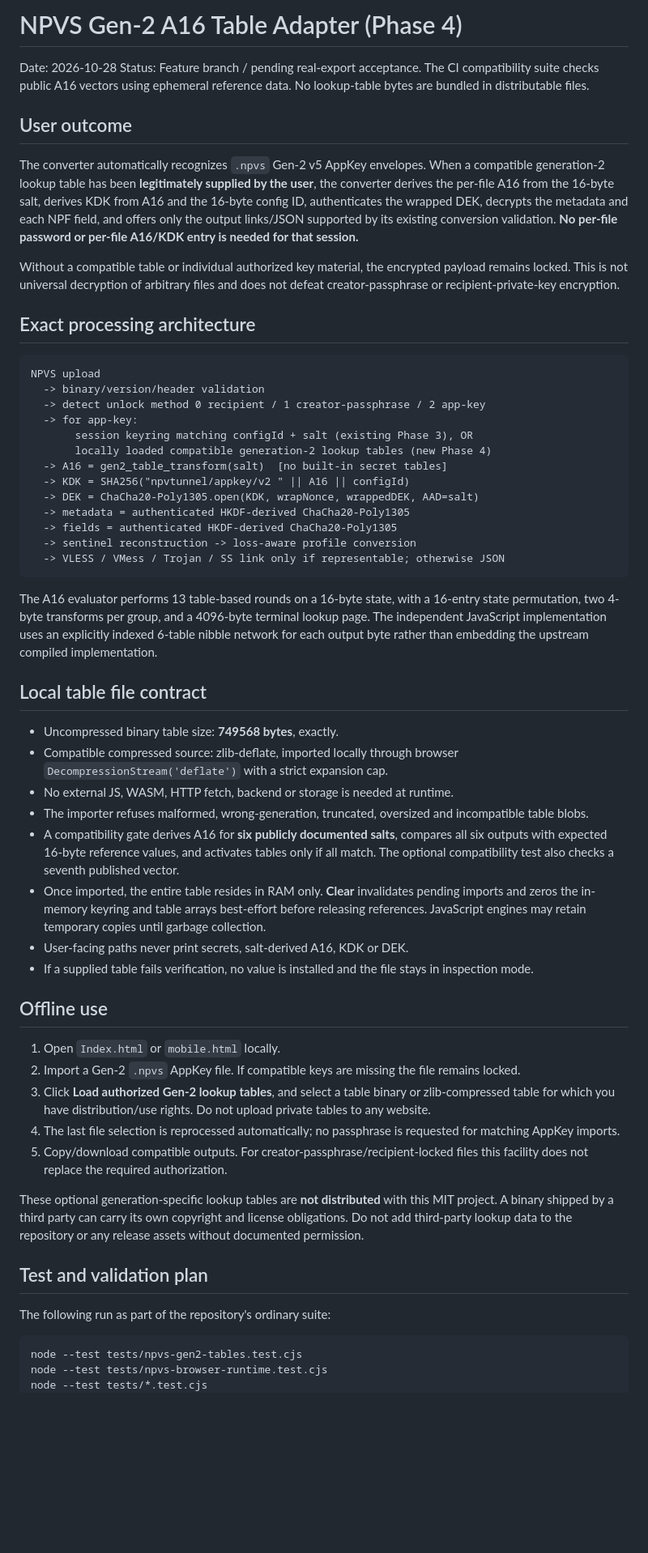
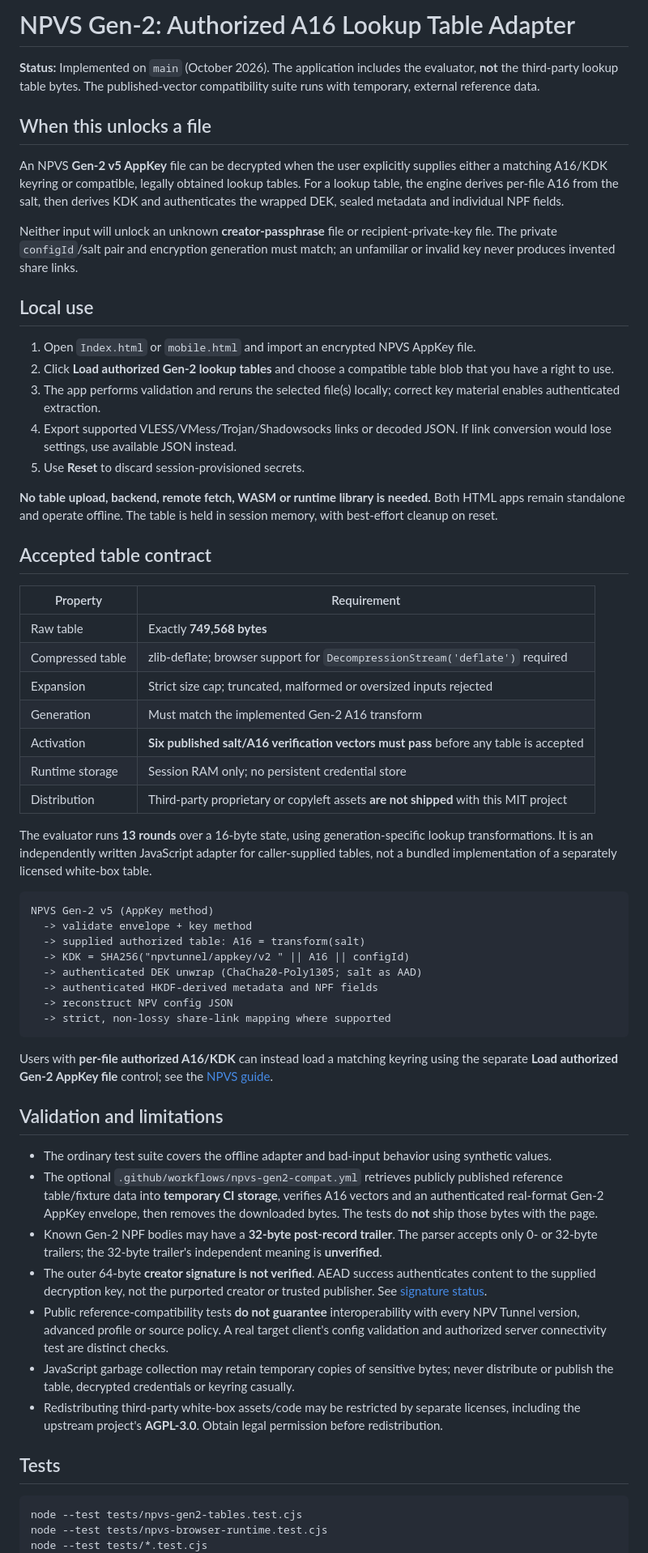
Before and after one commit to TheLouisMahdi/npvt-terminal-converter, a Markdown page: docs/NPVS_GEN2_TABLES.md, the part around one of its changes. Shown at 81% size. Rendered like a GitHub page; blank space fills up the shorter version.

Commit message:
Replace outdated phase-4 report with maintained Gen-2 table usage and security guide

````diff
--- a/docs/NPVS_GEN2_TABLES.md
+++ b/docs/NPVS_GEN2_TABLES.md
@@ -1,58 +1,61 @@
-# NPVS Gen-2 A16 Table Adapter (Phase 4)
+# NPVS Gen-2: Authorized A16 Lookup Table Adapter
 
-Date: 2026-10-28
-Status: Feature branch / pending real-export acceptance. The CI compatibility suite checks public A16 vectors using ephemeral reference data. No lookup-table bytes are bundled in distributable files.
+**Status:** Implemented on `main` (October 2026). The application includes the evaluator, **not** the third-party lookup table bytes. The published-vector compatibility suite runs with temporary, external reference data.
 
-## User outcome
+## When this unlocks a file
 
-The converter automatically recognizes `.npvs` Gen-2 v5 AppKey envelopes. When a compatible generation-2 lookup table has been **legitimately supplied by the user**, the converter derives the per-file A16 from the 16-byte salt, derives KDK from A16 and the 16-byte config ID, authenticates the wrapped DEK, decrypts the metadata and each NPF field, and offers only the output links/JSON supported by its existing conversion validation. **No per-file password or per-file A16/KDK entry is needed for that session.**
+An NPVS **Gen-2 v5 AppKey** file can be decrypted when the user explicitly supplies either a matching A16/KDK keyring or compatible, legally obtained lookup tables. For a lookup table, the engine derives per-file A16 from the salt, then derives KDK and authenticates the wrapped DEK, sealed metadata and individual NPF fields.
 
-Without a compatible table or individual authorized key material, the encrypted payload remains locked. This is not universal decryption of arbitrary files and does not defeat creator-passphrase or recipient-private-key encryption.
+Neither input will unlock an unknown **creator-passphrase** file or recipient-private-key file. The private `configId`/salt pair and encryption generation must match; an unfamiliar or invalid key never produces invented share links.
 
-## Exact processing architecture
+## Local use
+
+1. Open `Index.html` or `mobile.html` and import an encrypted NPVS AppKey file.
+2. Click **Load authorized Gen-2 lookup tables** and choose a compatible table blob that you have a right to use.
+3. The app performs validation and reruns the selected file(s) locally; correct key material enables authenticated extraction.
+4. Export supported VLESS/VMess/Trojan/Shadowsocks links or decoded JSON. If link conversion would lose settings, use available JSON instead.
+5. Use **Reset** to discard session-provisioned secrets.
+
+**No table upload, backend, remote fetch, WASM or runtime library is needed.** Both HTML apps remain standalone and operate offline. The table is held in session memory, with best-effort cleanup on reset.
+
+## Accepted table contract
+
+| Property | Requirement |
+| --- | --- |
+| Raw table | Exactly **749,568 bytes** |
+| Compressed table | zlib-deflate; browser support for `DecompressionStream('deflate')` required |
+| Expansion | Strict size cap; truncated, malformed or oversized inputs rejected |
+| Generation | Must match the implemented Gen-2 A16 transform |
+| Activation | **Six published salt/A16 verification vectors must pass** before any table is accepted |
+| Runtime storage | Session RAM only; no persistent credential store |
+| Distribution | Third-party proprietary or copyleft assets **are not shipped** with this MIT project |
+
+The evaluator runs **13 rounds** over a 16-byte state, using generation-specific lookup transformations. It is an independently written JavaScript adapter for caller-supplied tables, not a bundled implementation of a separately licensed white-box table.
 
 ```text
-NPVS upload
-  -> binary/version/header validation
-  -> detect unlock method 0 recipient / 1 creator-passphrase / 2 app-key
-  -> for app-key:
-       session keyring matching configId + salt (existing Phase 3), OR
-       locally loaded compatible generation-2 lookup tables (new Phase 4)
-  -> A16 = gen2_table_transform(salt)  [no built-in secret tables]
+NPVS Gen-2 v5 (AppKey method)
+  -> validate envelope + key method
+  -> supplied authorized table: A16 = transform(salt)
   -> KDK = SHA256("npvtunnel/appkey/v2 " || A16 || configId)
-  -> DEK = ChaCha20-Poly1305.open(KDK, wrapNonce, wrappedDEK, AAD=salt)
-  -> metadata = authenticated HKDF-derived ChaCha20-Poly1305
-  -> fields = authenticated HKDF-derived ChaCha20-Poly1305
-  -> sentinel reconstruction -> loss-aware profile conversion
-  -> VLESS / VMess / Trojan / SS link only if representable; otherwise JSON
+  -> authenticated DEK unwrap (ChaCha20-Poly1305; salt as AAD)
+  -> authenticated HKDF-derived metadata and NPF fields
+  -> reconstruct NPV config JSON
+  -> strict, non-lossy share-link mapping where supported
 ```
 
-The A16 evaluator performs 13 table-based rounds on a 16-byte state, with a 16-entry state permutation, two 4-byte transforms per group, and a 4096-byte terminal lookup page. The independent JavaScript implementation uses an explicitly indexed 6-table nibble network for each output byte rather than embedding the upstream compiled implementation.
+Users with **per-file authorized A16/KDK** can instead load a matching keyring using the separate **Load authorized Gen-2 AppKey file** control; see the [NPVS guide](NPVS.md).
 
-## Local table file contract
+## Validation and limitations
 
-- Uncompressed binary table size: **749568 bytes**, exactly.
-- Compatible compressed source: zlib-deflate, imported locally through browser `DecompressionStream('deflate')` with a strict expansion cap.
-- No external JS, WASM, HTTP fetch, backend or storage is needed at runtime.
-- The importer refuses malformed, wrong-generation, truncated, oversized and incompatible table blobs.
-- A compatibility gate derives A16 for **six publicly documented salts**, compares all six outputs with expected 16-byte reference values, and activates tables only if all match. The optional compatibility test also checks a seventh published vector.
-- Once imported, the entire table resides in RAM only. **Clear** invalidates pending imports and zeros the in-memory keyring and table arrays best-effort before releasing references. JavaScript engines may retain temporary copies until garbage collection.
-- User-facing paths never print secrets, salt-derived A16, KDK or DEK.
-- If a supplied table fails verification, no value is installed and the file stays in inspection mode.
+- The ordinary test suite covers the offline adapter and bad-input behavior using synthetic values.
+- The optional `.github/workflows/npvs-gen2-compat.yml` retrieves publicly published reference table/fixture data into **temporary CI storage**, verifies A16 vectors and an authenticated real-format Gen-2 AppKey envelope, then removes the downloaded bytes. The tests do **not** ship those bytes with the page.
+- Known Gen-2 NPF bodies may have a **32-byte post-record trailer**. The parser accepts only 0- or 32-byte trailers; the 32-byte trailer's independent meaning is **unverified**.
+- The outer 64-byte **creator signature is not verified**. AEAD success authenticates content to the supplied decryption key, not the purported creator or trusted publisher. See [signature status](NPVS_SIGNATURE_STATUS.md).
+- Public reference-compatibility tests **do not guarantee** interoperability with every NPV Tunnel version, advanced profile or source policy. A real target client's config validation and authorized server connectivity test are distinct checks.
+- JavaScript garbage collection may retain temporary copies of sensitive bytes; never distribute or publish the table, decrypted credentials or keyring casually.
+- Redistributing third-party white-box assets/code may be restricted by separate licenses, including the upstream project's **AGPL-3.0**. Obtain legal permission before redistribution.
 
-## Offline use
-
-1. Open `Index.html` or `mobile.html` locally.
-2. Import a Gen-2 `.npvs` AppKey file. If compatible keys are missing the file remains locked.
-3. Click **Load authorized Gen-2 lookup tables**, and select a table binary or zlib-compressed table for which you have distribution/use rights. Do not upload private tables to any website.
-4. The last file selection is reprocessed automatically; no passphrase is requested for matching AppKey imports.
-5. Copy/download compatible outputs. For creator-passphrase/recipient-locked files this facility does not replace the required authorization.
-
-These optional generation-specific lookup tables are **not distributed** with this MIT project. A binary shipped by a third party can carry its own copyright and license obligations. Do not add third-party lookup data to the repository or any release assets without documented permission.
-
-## Test and validation plan
-
-The following run as part of the repository's ordinary suite:
+## Tests
 
 ```sh
 node --test tests/npvs-gen2-tables.test.cjs
````
Also changed, not shown: other parts of docs/NPVS_GEN2_TABLES.md (+2 -37 lines).
